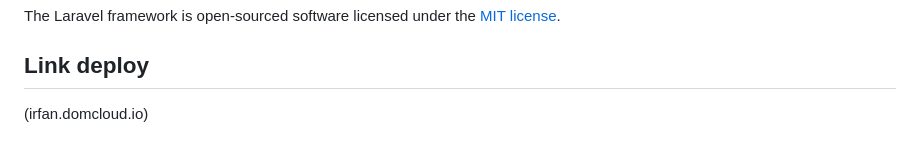
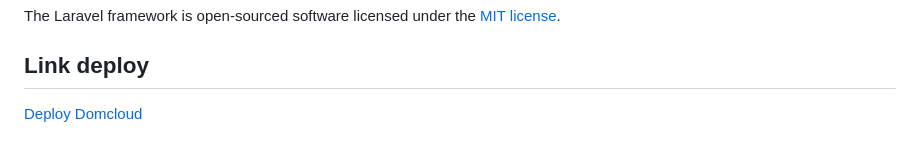
Before and after one commit to Irfan476/Pertemuan11_IF8, a Markdown page: README.md, the part around the change. Rendered like a GitHub page.

```diff
--- a/README.md
+++ b/README.md
@@ -66,4 +66,4 @@ If you discover a security vulnerability within Laravel, please send an e-mail t
 The Laravel framework is open-sourced software licensed under the [MIT license](https://opensource.org/licenses/MIT).
 
 ## Link deploy
-(irfan.domcloud.io)
+[Deploy Domcloud](irfan.domcloud.io)
```
